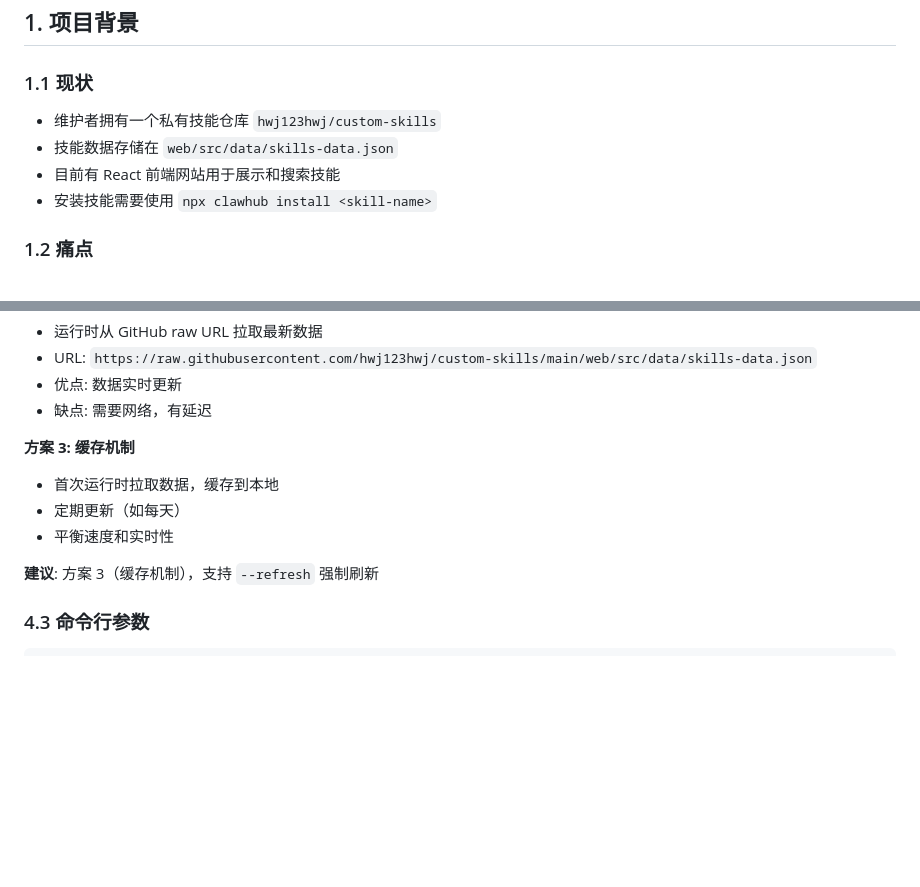
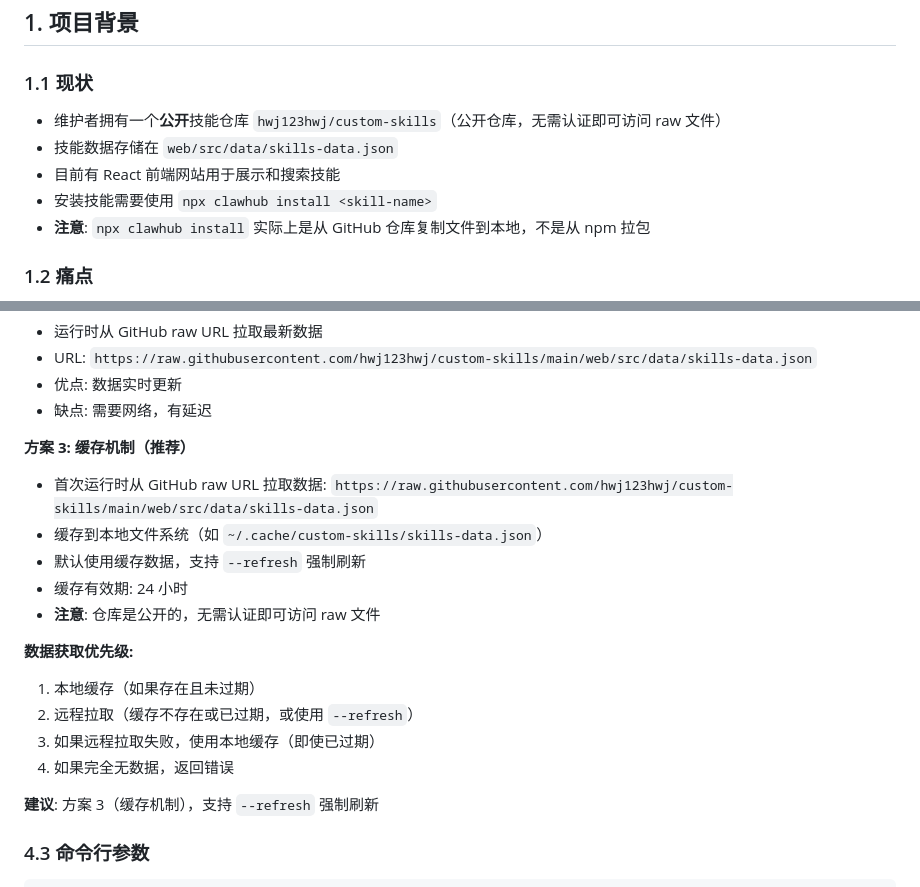
Before and after one commit to hwj123hwj/custom-skills, a Markdown page: docs/cli-prd.md, 2 parts joined by grey strips. GitHub-like rendering; blank space fills up the shorter version.

```diff
--- a/docs/cli-prd.md
+++ b/docs/cli-prd.md
@@ -9,10 +9,11 @@
 ## 1. 项目背景
 
 ### 1.1 现状
-- 维护者拥有一个私有技能仓库 `hwj123hwj/custom-skills`
+- 维护者拥有一个**公开**技能仓库 `hwj123hwj/custom-skills`（公开仓库，无需认证即可访问 raw 文件）
 - 技能数据存储在 `web/src/data/skills-data.json`
 - 目前有 React 前端网站用于展示和搜索技能
 - 安装技能需要使用 `npx clawhub install <skill-name>`
+- **注意**: `npx clawhub install` 实际上是从 GitHub 仓库复制文件到本地，不是从 npm 拉包
 
 ### 1.2 痛点
 - Agent 无法直接通过命令行搜索和安装技能
@@ -223,10 +281,18 @@ CLI 需要获取技能数据，有以下几种方案：
 - 优点: 数据实时更新
 - 缺点: 需要网络，有延迟
 
-**方案 3: 缓存机制**
-- 首次运行时拉取数据，缓存到本地
-- 定期更新（如每天）
-- 平衡速度和实时性
+**方案 3: 缓存机制（推荐）**
+- 首次运行时从 GitHub raw URL 拉取数据: `https://raw.githubusercontent.com/hwj123hwj/custom-skills/main/web/src/data/skills-data.json`
+- 缓存到本地文件系统（如 `~/.cache/custom-skills/skills-data.json`）
+- 默认使用缓存数据，支持 `--refresh` 强制刷新
+- 缓存有效期: 24 小时
+- **注意**: 仓库是公开的，无需认证即可访问 raw 文件
+
+**数据获取优先级:**
+1. 本地缓存（如果存在且未过期）
+2. 远程拉取（缓存不存在或已过期，或使用 `--refresh`）
+3. 如果远程拉取失败，使用本地缓存（即使已过期）
+4. 如果完全无数据，返回错误
 
 **建议**: 方案 3（缓存机制），支持 `--refresh` 强制刷新
 
```
Also changed, not shown: other parts of docs/cli-prd.md (+59 -2 lines).
